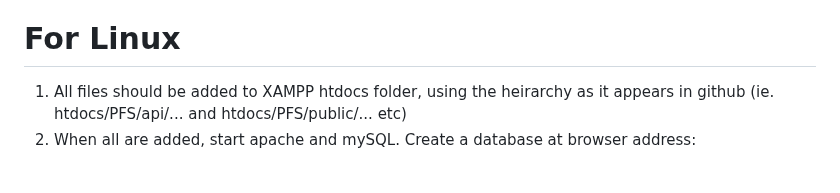
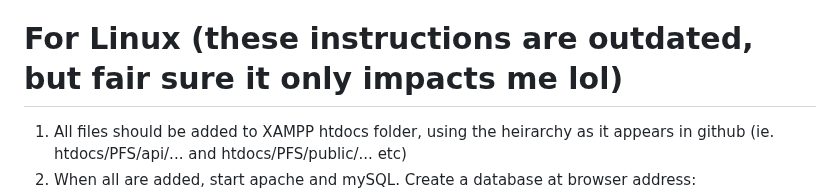
Before and after one commit to PehhhpaPig/PFS, a Markdown page: README.md, the part around the change. GitHub-like rendering; blank space fills up the shorter version.

```diff
--- a/README.md
+++ b/README.md
@@ -15,7 +15,7 @@
 10. You should be able to log-in as admin / [password in messenger] or create a new account.
 11. Please let me know if you have any issues, I can try to fix.
 
-# For Linux
+# For Linux (these instructions are outdated, but fair sure it only impacts me lol)
 1. All files should be added to XAMPP htdocs folder, using the heirarchy as it appears in github (ie. htdocs/PFS/api/... and htdocs/PFS/public/... etc)
 2. When all are added, start apache and mySQL. Create a database at browser address: http://localhost/phpmyadmin/index.php, and name it NuTracker.
 3. Under the SQL tab in this database, run all the queries inside PFS/init_db.php by hand (has been reconfigured for Mac instead)
```
